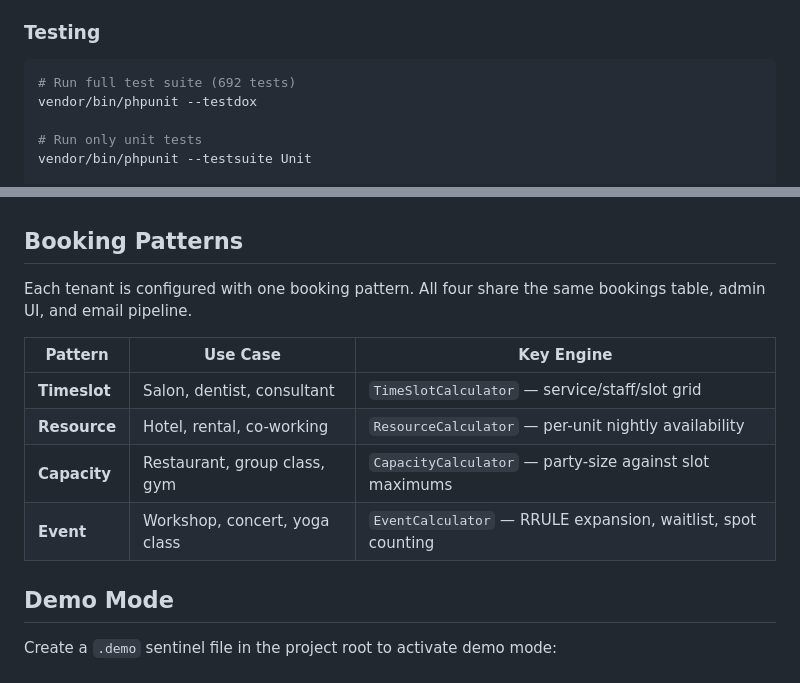
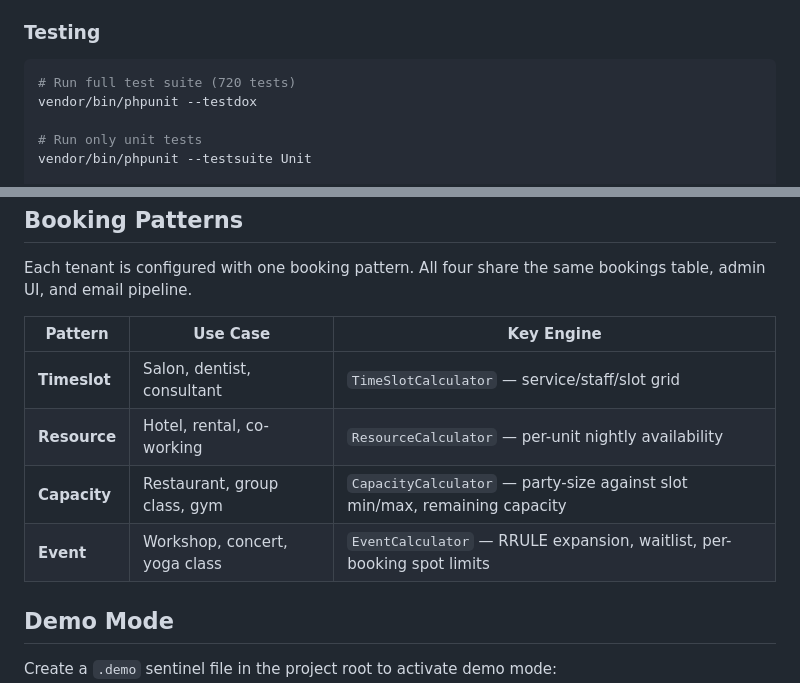
Before and after one commit to dahbi-space/VoxelBooking, a Markdown page: README.md, 2 parts joined by grey strips. Rendered like a GitHub page.

Commit message:
docs: sync PRD and README with reservation-bound rules
PRD:
- events schema: added min_spot_count, max_spot_count columns
- capacity flow: updated party size description with min clamping
- event flow: updated spot count description with min/max bounds
- error codes: added party_too_small, spot_count_too_few,
  spot_count_too_many

README:
- booking patterns table: updated engine descriptions
- test count: 692 to 720

````diff
--- a/README.md
+++ b/README.md
@@ -68,7 +68,7 @@ VoxelBooking standardizes on `DATETIME` for persisted date-time columns. Do not
 ### Testing
 
 ```bash
-# Run full test suite (692 tests)
+# Run full test suite (720 tests)
 vendor/bin/phpunit --testdox
 
 # Run only unit tests
@@ -155,8 +155,8 @@ Each tenant is configured with one booking pattern. All four share the same book
 |---------|----------|------------|
 | **Timeslot** | Salon, dentist, consultant | `TimeSlotCalculator` — service/staff/slot grid |
 | **Resource** | Hotel, rental, co-working | `ResourceCalculator` — per-unit nightly availability |
-| **Capacity** | Restaurant, group class, gym | `CapacityCalculator` — party-size against slot maximums |
-| **Event** | Workshop, concert, yoga class | `EventCalculator` — RRULE expansion, waitlist, spot counting |
+| **Capacity** | Restaurant, group class, gym | `CapacityCalculator` — party-size against slot min/max, remaining capacity |
+| **Event** | Workshop, concert, yoga class | `EventCalculator` — RRULE expansion, waitlist, per-booking spot limits |
 
 ## Demo Mode
 
````
